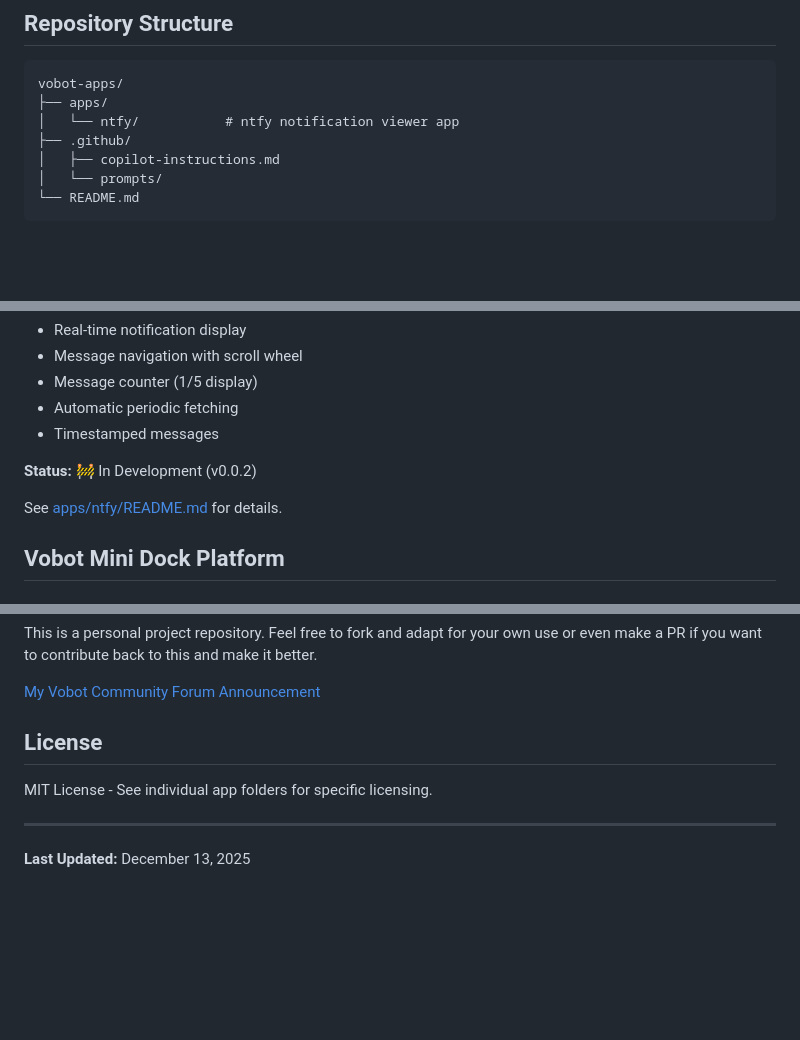
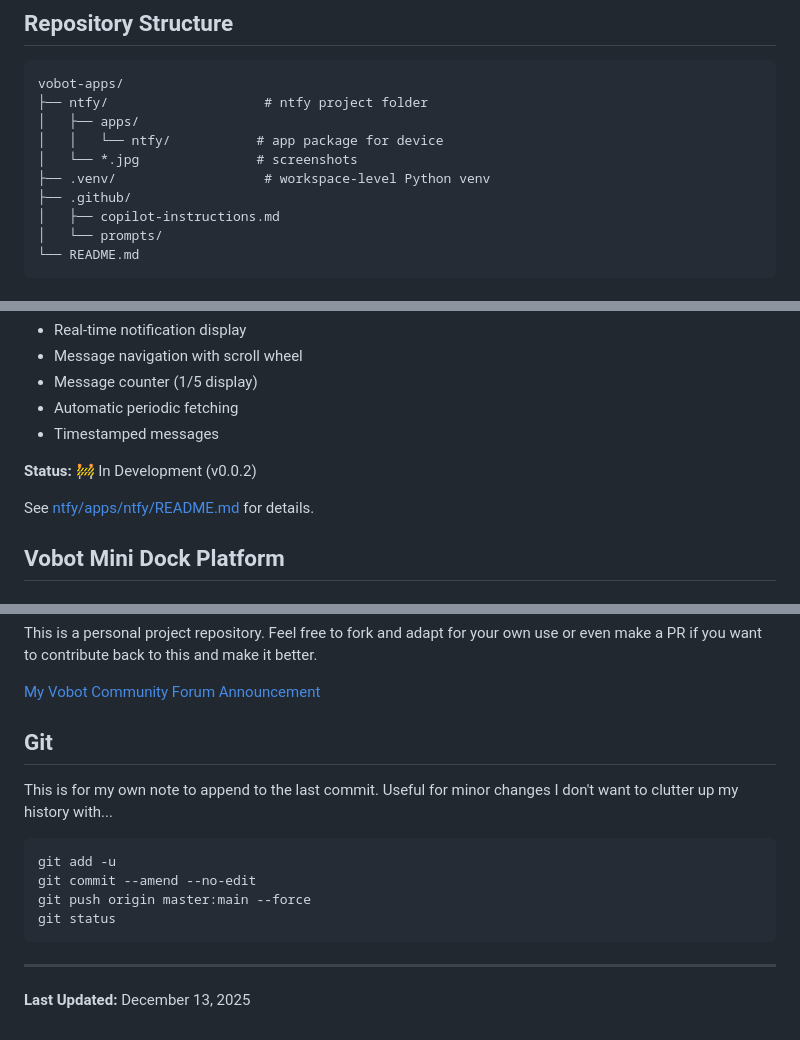
Before and after one commit to DAE51D/vobot-apps, a Markdown page: README.md, 3 parts joined by grey strips. GitHub-like rendering; blank space fills up the shorter version.

````diff
--- a/README.md
+++ b/README.md
@@ -6,8 +6,11 @@ A collection of custom applications for the Vobot Mini Dock smart display.
 
 ```
 vobot-apps/
-├── apps/
-│   └── ntfy/           # ntfy notification viewer app
+├── ntfy/                    # ntfy project folder
+│   ├── apps/
+│   │   └── ntfy/           # app package for device
+│   └── *.jpg               # screenshots
+├── .venv/                   # workspace-level Python venv
 ├── .github/
 │   ├── copilot-instructions.md
 │   └── prompts/
@@ -29,7 +32,7 @@ A notification viewer for self-hosted ntfy servers. Displays push notifications
 
 **Status:** 🚧 In Development (v0.0.2)
 
-See [apps/ntfy/README.md](apps/ntfy/README.md) for details.
+See [ntfy/apps/ntfy/README.md](ntfy/apps/ntfy/README.md) for details.
 
 ## Vobot Mini Dock Platform
 
@@ -147,9 +150,15 @@ This is a personal project repository. Feel free to fork and adapt for your own
 
 [My Vobot Community Forum Announcement](https://discuss.myvobot.com/t/nfty-app-polls-a-ntfy-server-and-displays-last-n-messages-with-new-ones-surface-to-top-configurable/385)
 
-## License
+## Git
 
-MIT License - See individual app folders for specific licensing.
+This is for my own note to append to the last commit. Useful for minor changes I don't want to clutter up my history with...
+```
+git add -u
+git commit --amend --no-edit
+git push origin master:main --force
+git status
+```
 
 ---
 
````
Also changed, not shown: .github/copilot-instructions.md (+3 -3 lines), ntfy/README.md (renamed from apps/ntfy/README.md, +17 -10 lines), ntfy/ntfy_critical_message.jpg (renamed from ntfy_critical_message.jpg), ntfy/ntfy_high_message.jpg (renamed from ntfy_high_message.jpg), ntfy/ntfy_normal_message.jpg (renamed from ntfy_normal_message.jpg), ntfy/ntfy_web_page.png (renamed from ntfy_web_page.png), 9 other files.
